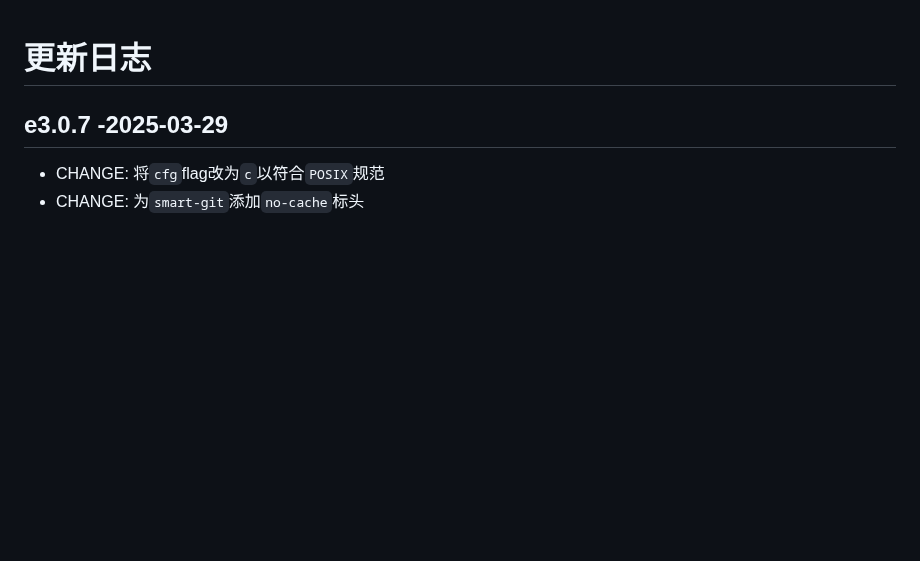
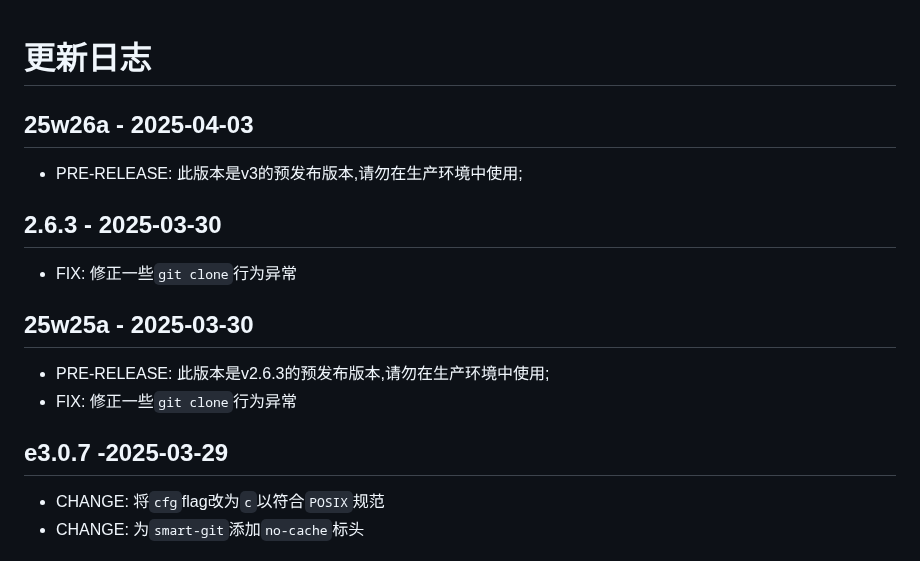
Before and after one commit to WJQSERVER-STUDIO/ghproxy, a Markdown page: CHANGELOG.md, the part around the change. GitHub-like rendering; blank space fills up the shorter version.

Commit message:
update changelog

```diff
--- a/CHANGELOG.md
+++ b/CHANGELOG.md
@@ -1,4 +1,17 @@
 # 更新日志
+
+25w26a - 2025-04-03
+---
+- PRE-RELEASE: 此版本是v3的预发布版本,请勿在生产环境中使用;
+
+2.6.3 - 2025-03-30
+---
+- FIX: 修正一些`git clone`行为异常
+
+25w25a - 2025-03-30
+---
+- PRE-RELEASE: 此版本是v2.6.3的预发布版本,请勿在生产环境中使用;
+- FIX: 修正一些`git clone`行为异常
 
 e3.0.7 -2025-03-29
 ---
```
